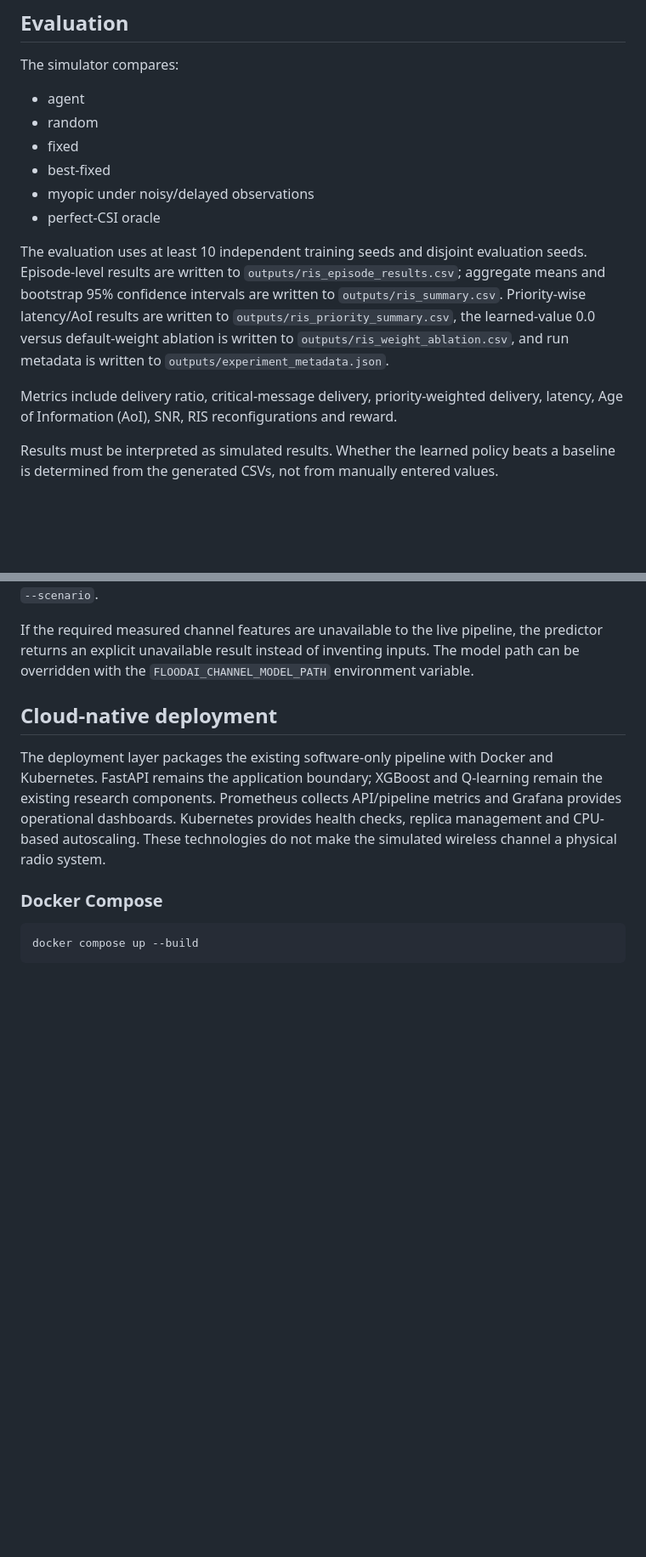
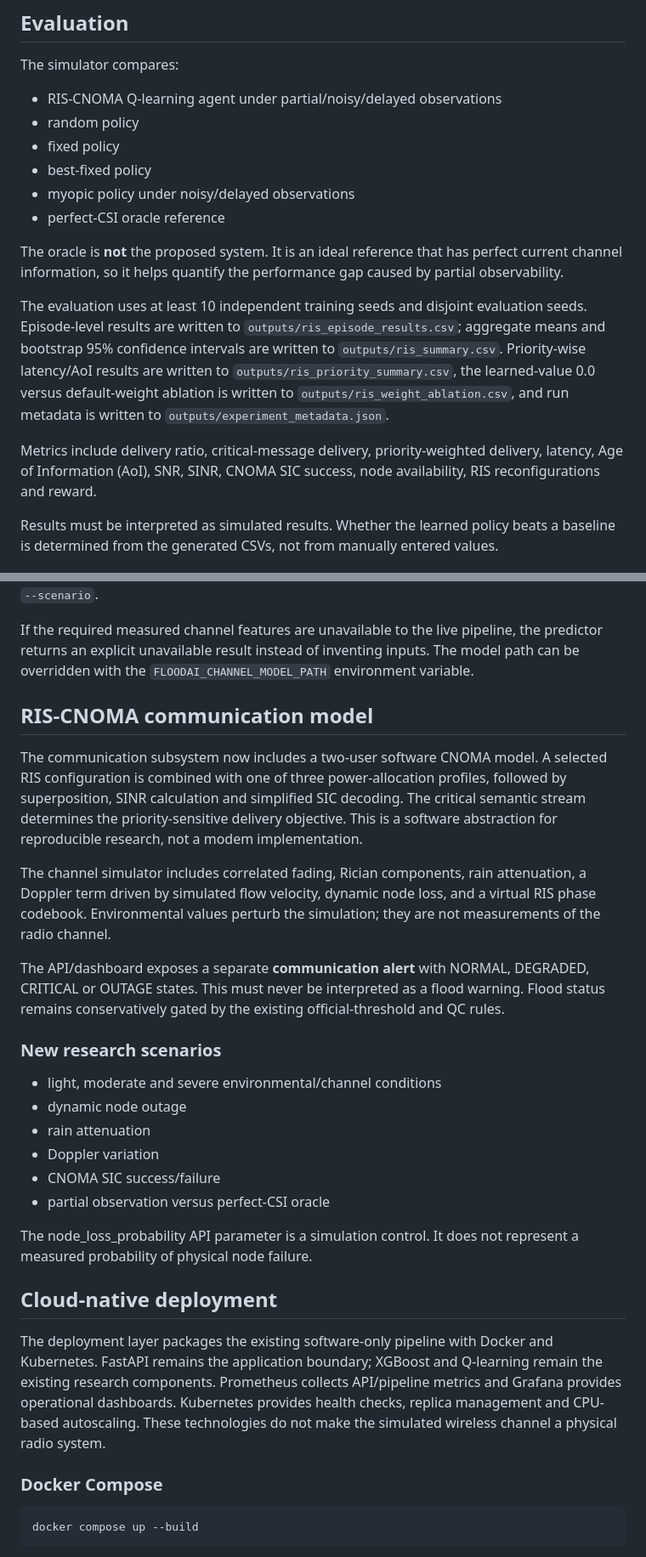
Before and after one commit to devisrisai650-dev/major, a Markdown page: README.md, 2 parts joined by grey strips. Shown at 85% size. Rendered like a GitHub page; blank space fills up the shorter version.

Commit message:
Document RIS-CNOMA architecture and oracle reference

```diff
--- a/README.md
+++ b/README.md
@@ -36,16 +36,18 @@ The default RIS inference path does not update the Q-table. Learning is opt-in t
 
 The simulator compares:
 
-- agent
-- random
-- fixed
-- best-fixed
-- myopic under noisy/delayed observations
-- perfect-CSI oracle
+- RIS-CNOMA Q-learning agent under partial/noisy/delayed observations
+- random policy
+- fixed policy
+- best-fixed policy
+- myopic policy under noisy/delayed observations
+- perfect-CSI oracle reference
+
+The oracle is **not** the proposed system. It is an ideal reference that has perfect current channel information, so it helps quantify the performance gap caused by partial observability.
 
 The evaluation uses at least 10 independent training seeds and disjoint evaluation seeds. Episode-level results are written to `outputs/ris_episode_results.csv`; aggregate means and bootstrap 95% confidence intervals are written to `outputs/ris_summary.csv`. Priority-wise latency/AoI results are written to `outputs/ris_priority_summary.csv`, the learned-value 0.0 versus default-weight ablation is written to `outputs/ris_weight_ablation.csv`, and run metadata is written to `outputs/experiment_metadata.json`.
 
-Metrics include delivery ratio, critical-message delivery, priority-weighted delivery, latency, Age of Information (AoI), SNR, RIS reconfigurations and reward.
+Metrics include delivery ratio, critical-message delivery, priority-weighted delivery, latency, Age of Information (AoI), SNR, SINR, CNOMA SIC success, node availability, RIS reconfigurations and reward.
 
 Results must be interpreted as simulated results. Whether the learned policy beats a baseline is determined from the generated CSVs, not from manually entered values.
 
@@ -54,6 +56,25 @@ Results must be interpreted as simulated results. Whether the learned policy bea
 `train_channel_model.py` generates a synthetic dataset and trains `models/xgboost_rician_model_v2.json`. The target is Rician K-factor in dB without a target floor. The script records the clipped-target fraction and documents the synthetic condition bands. Named generation scenarios are `baseline`, `urban_flood`, and `coastal_flood`; select one with `--scenario`.
 
 If the required measured channel features are unavailable to the live pipeline, the predictor returns an explicit unavailable result instead of inventing inputs. The model path can be overridden with the `FLOODAI_CHANNEL_MODEL_PATH` environment variable.
+
+## RIS-CNOMA communication model
+
+The communication subsystem now includes a two-user software CNOMA model. A selected RIS configuration is combined with one of three power-allocation profiles, followed by superposition, SINR calculation and simplified SIC decoding. The critical semantic stream determines the priority-sensitive delivery objective. This is a software abstraction for reproducible research, not a modem implementation.
+
+The channel simulator includes correlated fading, Rician components, rain attenuation, a Doppler term driven by simulated flow velocity, dynamic node loss, and a virtual RIS phase codebook. Environmental values perturb the simulation; they are not measurements of the radio channel.
+
+The API/dashboard exposes a separate **communication alert** with NORMAL, DEGRADED, CRITICAL or OUTAGE states. This must never be interpreted as a flood warning. Flood status remains conservatively gated by the existing official-threshold and QC rules.
+
+### New research scenarios
+
+- light, moderate and severe environmental/channel conditions
+- dynamic node outage
+- rain attenuation
+- Doppler variation
+- CNOMA SIC success/failure
+- partial observation versus perfect-CSI oracle
+
+The node_loss_probability API parameter is a simulation control. It does not represent a measured probability of physical node failure.
 
 ## Cloud-native deployment
 
```
Also changed, not shown: other parts of README.md (+2 -2 lines).
